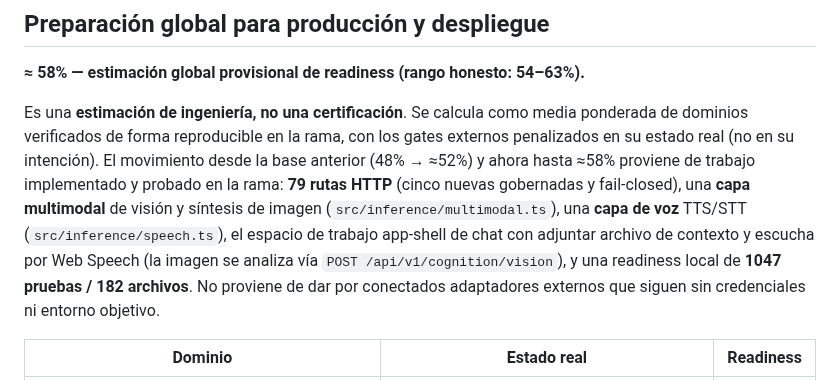
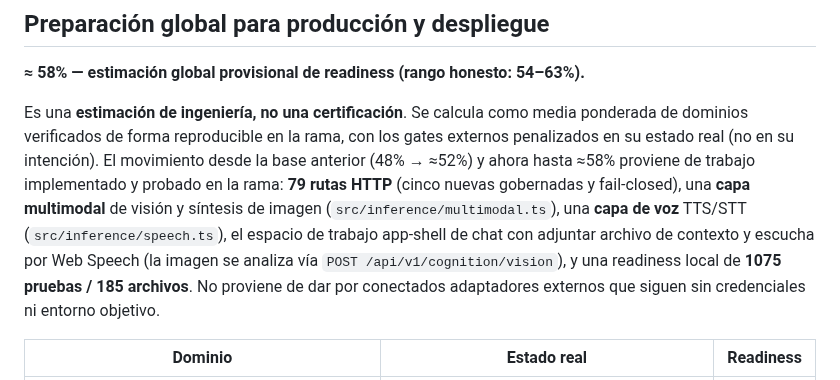
Before and after one commit to AnubisVillasenor1/ISABELLA-VERSION-TERMINUS-V6, a Markdown page: README.md, the part around one of its changes. Drawn GitHub-style.

Commit message:
docs(readme): conteo real tras merge (1075 pruebas / 185 archivos)

```diff
--- a/README.md
+++ b/README.md
@@ -11,7 +11,7 @@
 
 **≈ 58% — estimación global provisional de readiness (rango honesto: 54–63%).**
 
-Es una **estimación de ingeniería, no una certificación**. Se calcula como media ponderada de dominios verificados de forma reproducible en la rama, con los gates externos penalizados en su estado real (no en su intención). El movimiento desde la base anterior (48% → ≈52%) y ahora hasta ≈58% proviene de trabajo implementado y probado en la rama: **79 rutas HTTP** (cinco nuevas gobernadas y fail-closed), una **capa multimodal** de visión y síntesis de imagen (`src/inference/multimodal.ts`), una **capa de voz** TTS/STT (`src/inference/speech.ts`), el espacio de trabajo app-shell de chat con adjuntar archivo de contexto y escucha por Web Speech (la imagen se analiza vía `POST /api/v1/cognition/vision`), y una readiness local de **1047 pruebas / 182 archivos**. No proviene de dar por conectados adaptadores externos que siguen sin credenciales ni entorno objetivo.
+Es una **estimación de ingeniería, no una certificación**. Se calcula como media ponderada de dominios verificados de forma reproducible en la rama, con los gates externos penalizados en su estado real (no en su intención). El movimiento desde la base anterior (48% → ≈52%) y ahora hasta ≈58% proviene de trabajo implementado y probado en la rama: **79 rutas HTTP** (cinco nuevas gobernadas y fail-closed), una **capa multimodal** de visión y síntesis de imagen (`src/inference/multimodal.ts`), una **capa de voz** TTS/STT (`src/inference/speech.ts`), el espacio de trabajo app-shell de chat con adjuntar archivo de contexto y escucha por Web Speech (la imagen se analiza vía `POST /api/v1/cognition/vision`), y una readiness local de **1075 pruebas / 185 archivos**. No proviene de dar por conectados adaptadores externos que siguen sin credenciales ni entorno objetivo.
 
 | Dominio | Estado real | Readiness |
 |---|---|---|
```
Also changed, not shown: other parts of README.md (+1 -1 lines).
